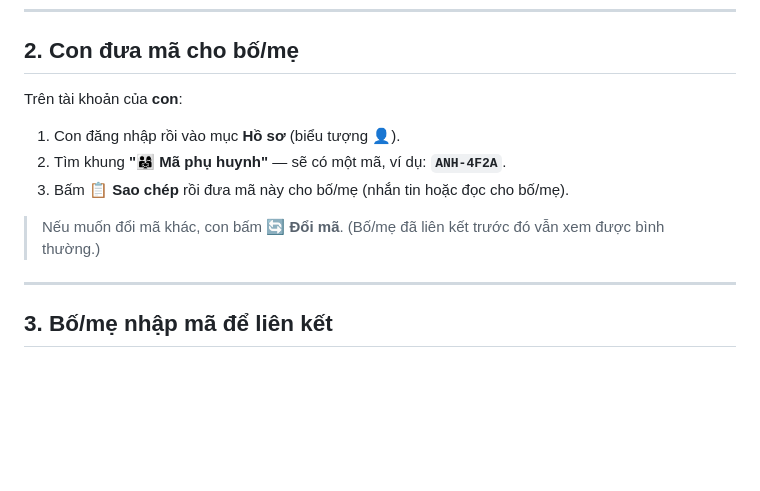
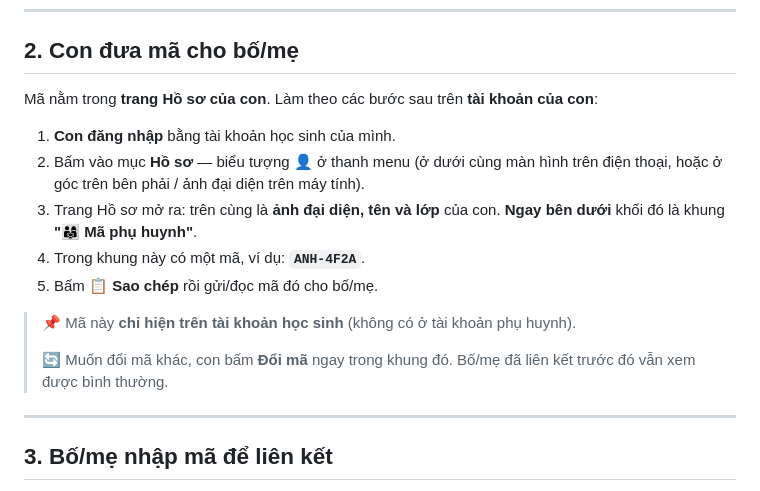
Before and after one commit to Nam1834/toan-vui-ket-noi, a Markdown page: docs/Huong-dan-Tai-khoan-Phu-huynh.md, the part around the change. GitHub-like rendering; blank space fills up the shorter version.

Commit message:
docs: chỉ rõ vị trí lấy mã trong Hồ sơ của con
Bước 2 hướng dẫn cụ thể đường đi: đăng nhập tài khoản con → mục Hồ sơ
(👤) → khung "Mã phụ huynh" ngay dưới ảnh đại diện/tên/lớp.

Co-Authored-By: Claude Opus 4.8 (1M context) <noreply@anthropic.com>

```diff
--- a/docs/Huong-dan-Tai-khoan-Phu-huynh.md
+++ b/docs/Huong-dan-Tai-khoan-Phu-huynh.md
@@ -21,13 +21,17 @@ Lần đầu, trang sẽ hiện ô **"Nhập mã của con để liên kết"**
 
 ## 2. Con đưa mã cho bố/mẹ
 
-Trên tài khoản của **con**:
+Mã nằm trong **trang Hồ sơ của con**. Làm theo các bước sau trên **tài khoản của con**:
 
-1. Con đăng nhập rồi vào mục **Hồ sơ** (biểu tượng 👤).
-2. Tìm khung **"👨‍👩‍👧 Mã phụ huynh"** — sẽ có một mã, ví dụ: **`ANH-4F2A`**.
-3. Bấm **📋 Sao chép** rồi đưa mã này cho bố/mẹ (nhắn tin hoặc đọc cho bố/mẹ).
+1. **Con đăng nhập** bằng tài khoản học sinh của mình.
+2. Bấm vào mục **Hồ sơ** — biểu tượng **👤** ở thanh menu (ở dưới cùng màn hình trên điện thoại, hoặc ở góc trên bên phải / ảnh đại diện trên máy tính).
+3. Trang Hồ sơ mở ra: trên cùng là **ảnh đại diện, tên và lớp** của con. **Ngay bên dưới** khối đó là khung **"👨‍👩‍👧 Mã phụ huynh"**.
+4. Trong khung này có một mã, ví dụ: **`ANH-4F2A`**.
+5. Bấm **📋 Sao chép** rồi gửi/đọc mã đó cho bố/mẹ.
 
-> Nếu muốn đổi mã khác, con bấm **🔄 Đổi mã**. (Bố/mẹ đã liên kết trước đó vẫn xem được bình thường.)
+> 📌 Mã này **chỉ hiện trên tài khoản học sinh** (không có ở tài khoản phụ huynh).
+>
+> 🔄 Muốn đổi mã khác, con bấm **Đổi mã** ngay trong khung đó. Bố/mẹ đã liên kết trước đó vẫn xem được bình thường.
 
 ---
 
```
